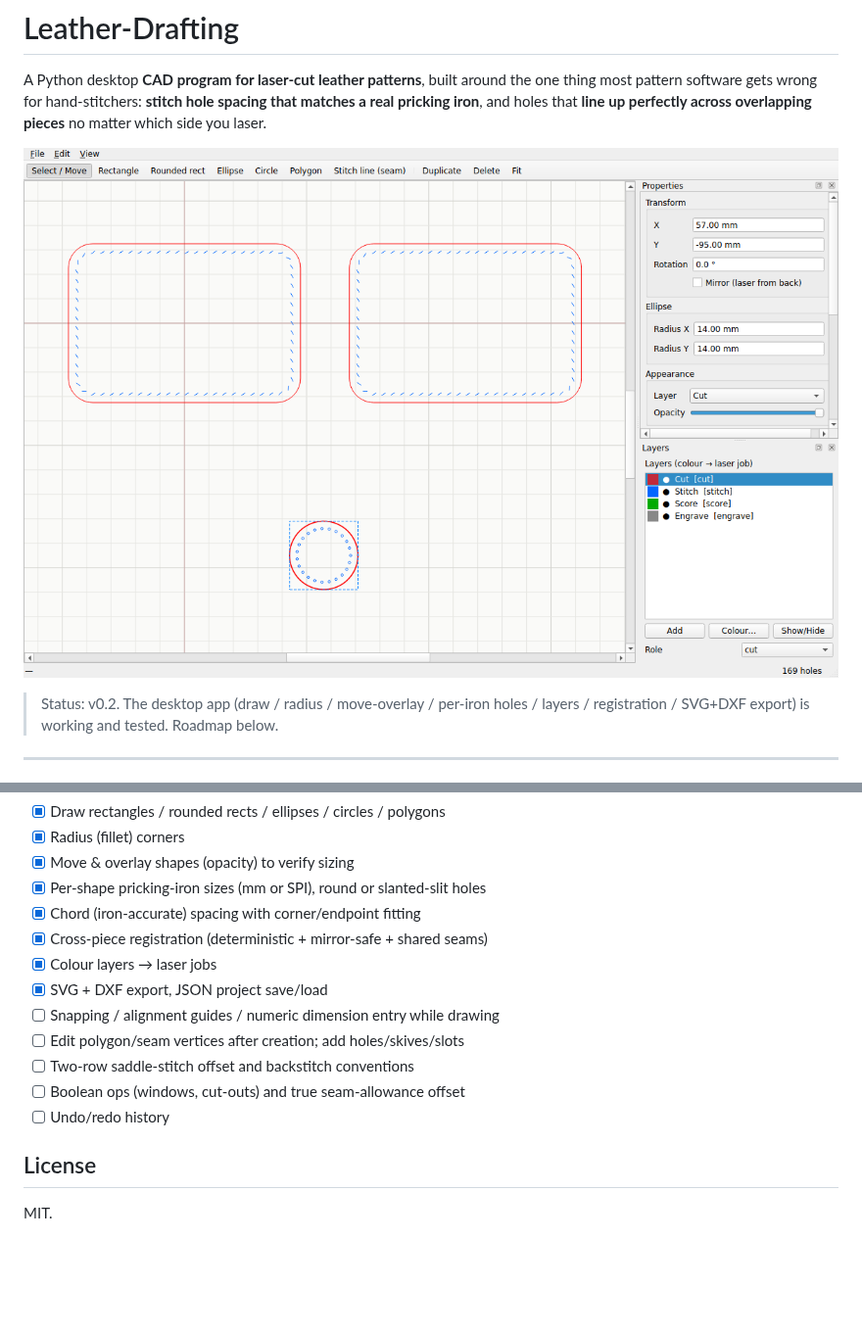
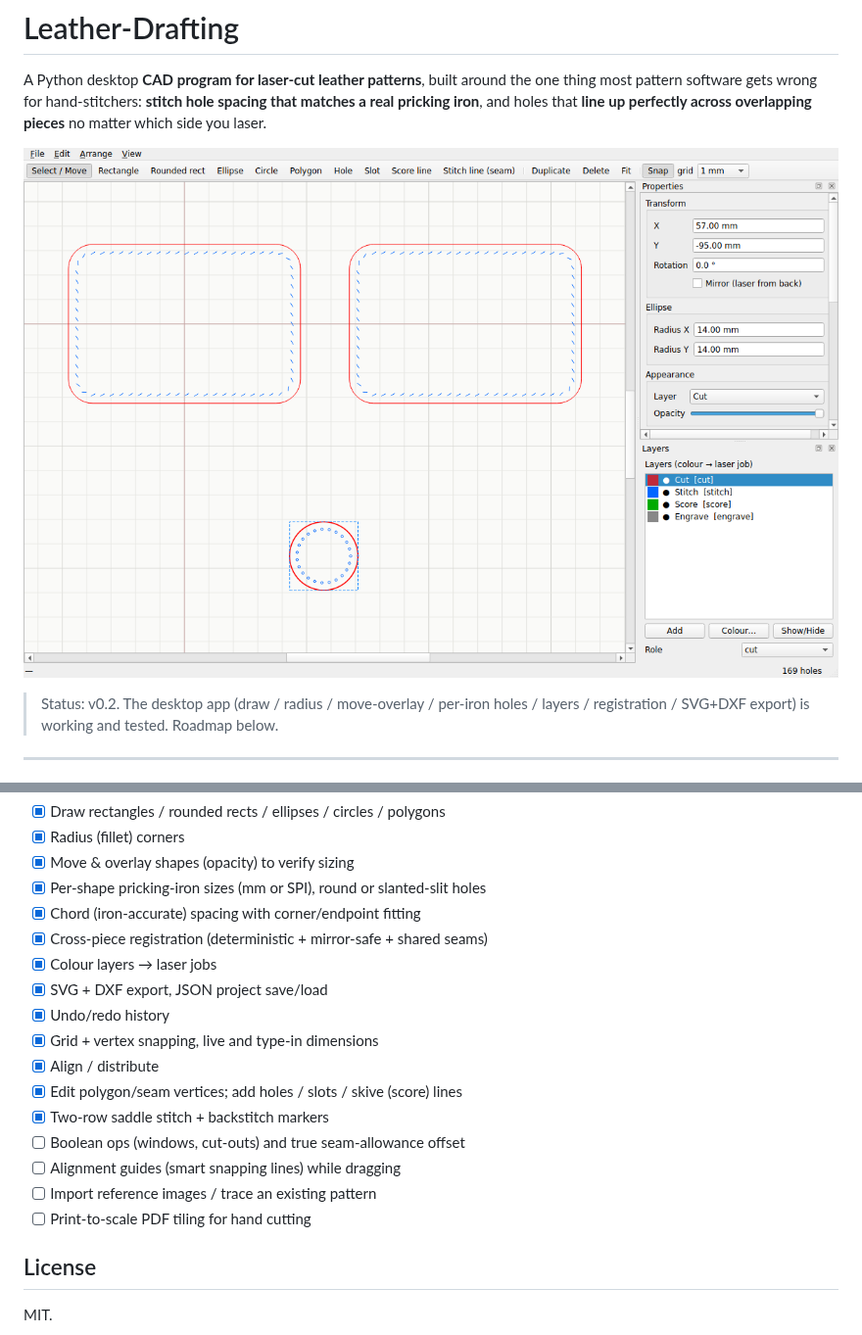
Before and after one commit to heathmanc/Leather-Drafting, a Markdown page: README.md, 2 parts joined by grey strips. Shown at 98% size. GitHub-like rendering; pictures changed too: docs/app.png; blank space fills up the shorter version.

Commit message:
Update README: current tools, features table, and roadmap
Reflects snapping/dimensions, vertex editing, hole/slot/score tools, two-row
saddle stitch + backstitch, undo/redo and align/distribute; refreshes the app
screenshot for the current toolbar.

Co-Authored-By: Claude Opus 4.8 <noreply@anthropic.com>
Claude-Session: https://claude.ai/code/session_01CtLxZZhGKjmTBCJjqWwpcK

```diff
--- a/README.md
+++ b/README.md
@@ -153,11 +159,15 @@ examples/  tests/  docs/
 - [x] Cross-piece registration (deterministic + mirror-safe + shared seams)
 - [x] Colour layers → laser jobs
 - [x] SVG + DXF export, JSON project save/load
-- [ ] Snapping / alignment guides / numeric dimension entry while drawing
-- [ ] Edit polygon/seam vertices after creation; add holes/skives/slots
-- [ ] Two-row saddle-stitch offset and backstitch conventions
+- [x] Undo/redo history
+- [x] Grid + vertex snapping, live and type-in dimensions
+- [x] Align / distribute
+- [x] Edit polygon/seam vertices; add holes / slots / skive (score) lines
+- [x] Two-row saddle stitch + backstitch markers
 - [ ] Boolean ops (windows, cut-outs) and true seam-allowance offset
-- [ ] Undo/redo history
+- [ ] Alignment guides (smart snapping lines) while dragging
+- [ ] Import reference images / trace an existing pattern
+- [ ] Print-to-scale PDF tiling for hand cutting
 
 ## License
 
```
Also changed, not shown: other parts of README.md (+7 -1 lines).
